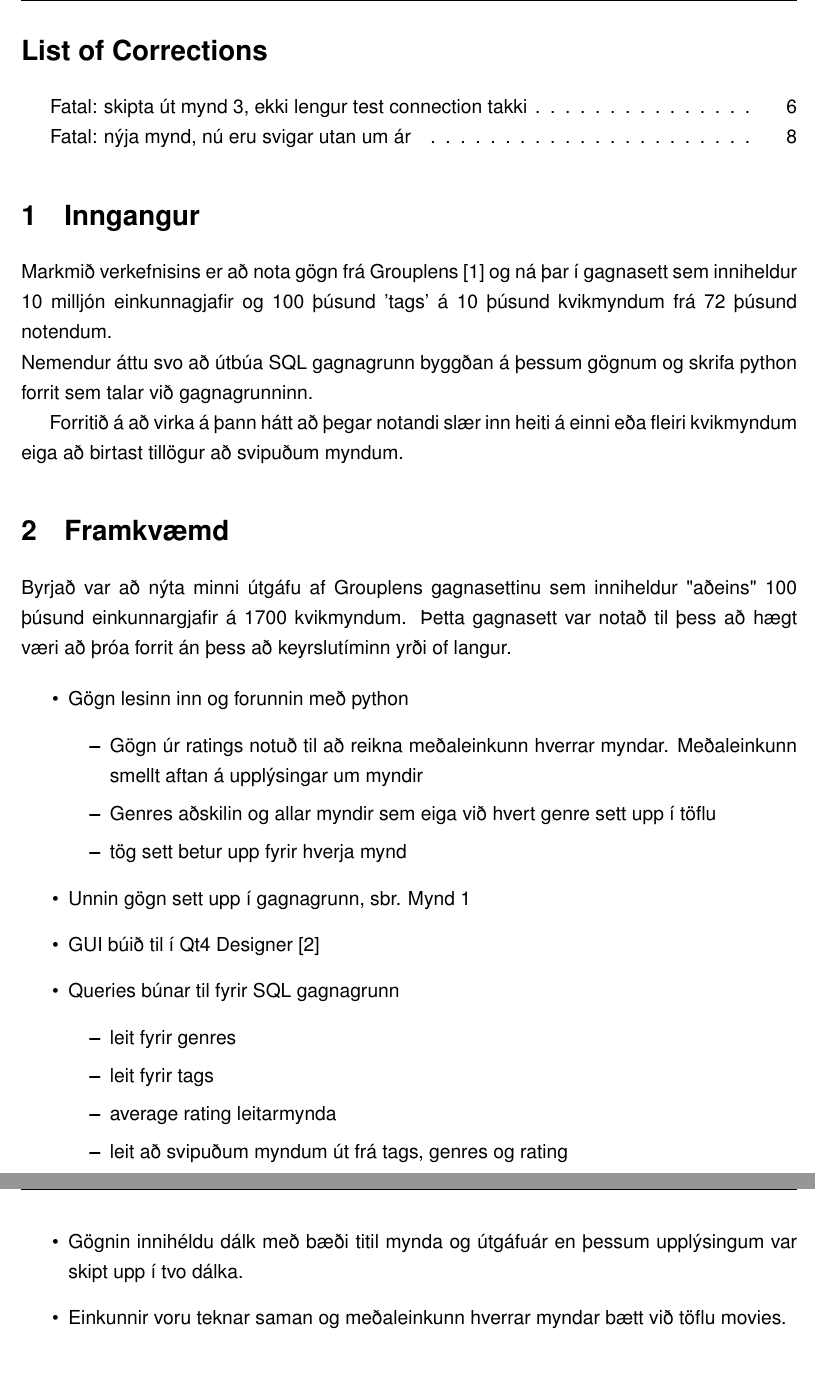
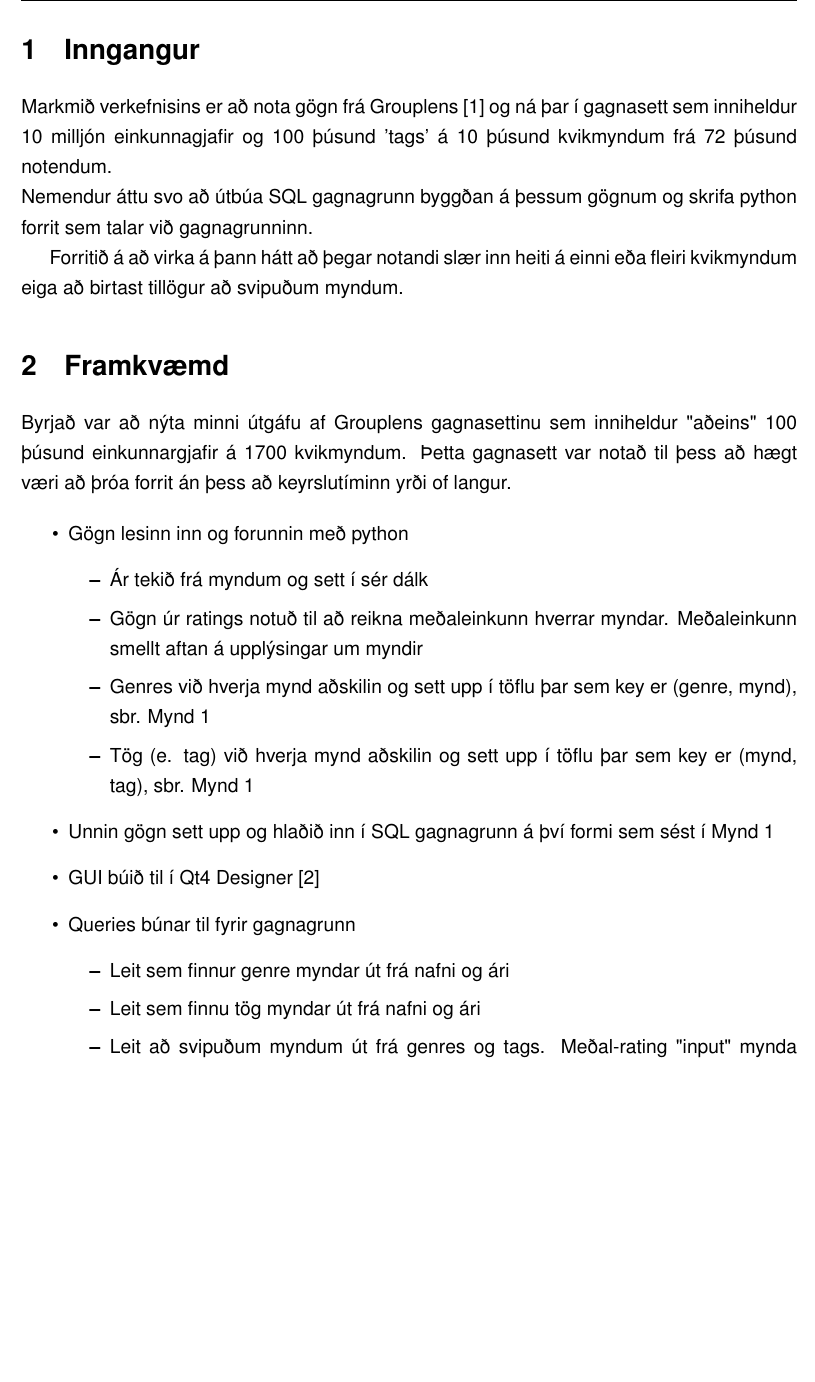
Before and after one commit to reykjalin/Gagnavinnsla, a LaTeX document (HVTWO/skyrsla/report.tex): two parts of pages 2 and 3 of 9 before the commit and part of page 2 of 9 after it, the two joined at a grey line, cut at the place of the change, the shorter picture padded with empty space. Compiled offline with pdfLaTeX.

Commit message:
Added to Inngangur and Framkvæmd

```diff
--- a/HVTWO/skyrsla/report.tex
+++ b/HVTWO/skyrsla/report.tex
@@ -24,19 +24,16 @@ Byrjað var að nýta minni útgáfu af Grouplens gagnasettinu sem inniheldur "a
 \begin{itemize}
 	\item Gögn lesinn inn og forunnin með python
 	\begin{itemize}
+		\item Ár tekið frá myndum og sett í sér dálk
 		\item Gögn úr ratings notuð til að reikna meðaleinkunn hverrar myndar. Meðaleinkunn smellt aftan á upplýsingar um myndir
-		\item Genres aðskilin og allar myndir sem eiga við hvert genre sett upp í töflu
-		\item tög sett betur upp fyrir hverja mynd
+		\item Genres við hverja mynd aðskilin og sett upp í töflu þar sem key er (genre, mynd), sbr. Mynd \ref{fig:dataschema}
+		\item Tög (e. tag) við hverja mynd aðskilin og sett upp í töflu þar sem key er (mynd, tag), sbr. Mynd \ref{fig:dataschema}
 	\end{itemize}
-	\item Unnin gögn sett upp í gagnagrunn, sbr. Mynd \ref{fig:dataschema}
+	\item Unnin gögn sett upp og hlaðið inn í SQL gagnagrunn á því formi sem sést í Mynd \ref{fig:dataschema}
 	\item GUI búið til í Qt4 Designer \cite{qt4}
-	\item Queries búnar til fyrir SQL gagnagrunn
+	\item Queries búnar til fyrir gagnagrunn
 	\begin{itemize}
-		\item leit fyrir genres
-		\item leit fyrir tags
-		\item average rating leitarmynda
-		\item leit að svipuðum myndum út frá tags, genres og rating
+		\item Leit sem finnur genre myndar út frá nafni og ári
+		\item Leit sem finnu tög myndar út frá nafni og ári
+		\item Leit að svipuðum myndum út frá genres og tags. Meðal-rating "input" mynda notað til að sía niðurstöður
 	\end{itemize}
-	\item
-	\item Gögnin innihéldu dálk með bæði titil mynda og útgáfuár en þessum upplýsingum var skipt upp í tvo dálka.
-	\item Einkunnir voru teknar saman og meðaleinkunn hverrar myndar bætt við töflu movies.
@@ -56,4 +59,3 @@ Eftir að búið er að slá inn viðeigandi upplýsingar og þær eru réttar
 Þegar notandinn nær að tengjast gagnagrunninum þá getur hann skrifað þá mynd sem hann leitar eftir í leitarstikuna og ýtir svo á search, niðurstöðurnar birtast svo í vinstri dálknum ef notendanum líst svo á einhverja mynd sem koma upp við leitina  getur hann bætt henni við á listan yfir myndir sem hann vill velja, með því að ýta á á 'add' hnappinn og þá dettur myndin í vinstri dálkinn (sjá mynd \ref{fig:dbf6}), þegar ýtt er á 'done' hnappinn þá poppar upp annar spretti gluggi sem kemur með myndir sem þér líkar við (sjá mynd \ref{fig:dbf10}), eftir það er hægt að prófa aðrar myndir með því að ýta á 'yes' hnappinn annar ýtir notandinn á 'no' hnappinn og þá ferðu út úr GUI.
 
 \pagebreak
-\begin{figure}
```
Also changed, not shown: HVTWO/skyrsla/report.tex (22 more changed lines).
